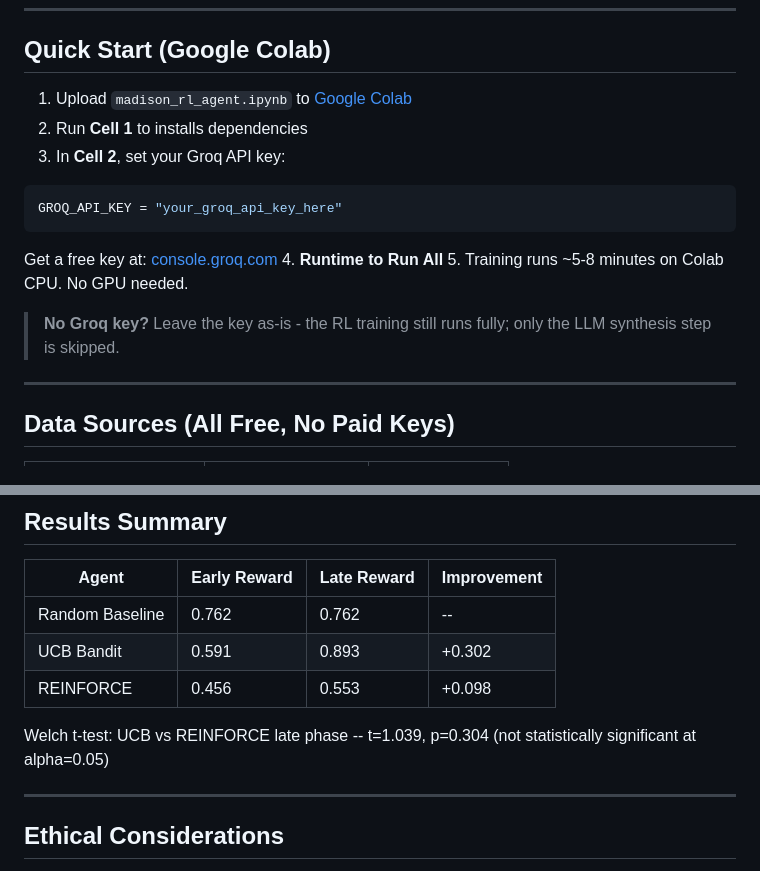
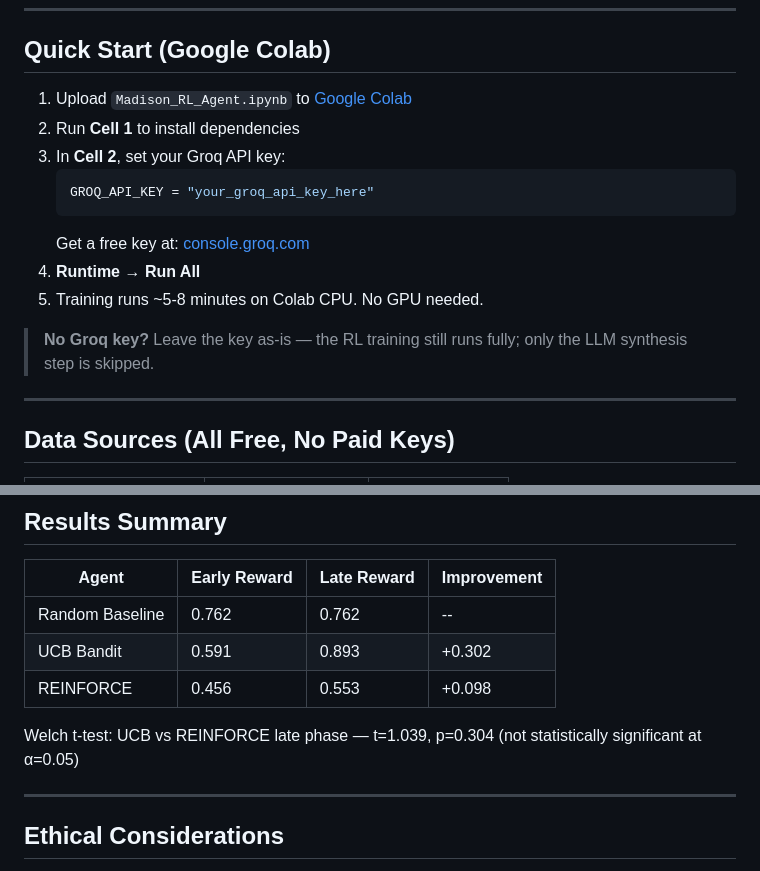
Before and after one commit to NMadhumitha-MSIS/Madison-RL-Agent, a Markdown page: README.md, 2 parts joined by grey strips. GitHub-like rendering.

````diff
--- a/README.md
+++ b/README.md
@@ -23,17 +23,17 @@ This project integrates reinforcement learning into the **Madison Intelligence A
 
 ## Quick Start (Google Colab)
 
-1. Upload `madison_rl_agent.ipynb` to [Google Colab](https://colab.research.google.com)
-2. Run **Cell 1** to installs dependencies
+1. Upload `Madison_RL_Agent.ipynb` to [Google Colab](https://colab.research.google.com)
+2. Run **Cell 1** to install dependencies
 3. In **Cell 2**, set your Groq API key:
- ```python
- GROQ_API_KEY = "your_groq_api_key_here"
- ```
- Get a free key at: [console.groq.com](https://console.groq.com)
-4. **Runtime to Run All**
+   ```python
+   GROQ_API_KEY = "your_groq_api_key_here"
+   ```
+   Get a free key at: [console.groq.com](https://console.groq.com)
+4. **Runtime → Run All**
 5. Training runs ~5-8 minutes on Colab CPU. No GPU needed.
 
-> **No Groq key?** Leave the key as-is - the RL training still runs fully; only the LLM synthesis step is skipped.
+> **No Groq key?** Leave the key as-is — the RL training still runs fully; only the LLM synthesis step is skipped.
 
 ---
 
@@ -117,7 +146,7 @@ All CPU-compatible. No GPU required.
 | UCB Bandit | 0.591 | 0.893 | +0.302 |
 | REINFORCE | 0.456 | 0.553 | +0.098 |
 
-Welch t-test: UCB vs REINFORCE late phase -- t=1.039, p=0.304 (not statistically significant at alpha=0.05)
+Welch t-test: UCB vs REINFORCE late phase — t=1.039, p=0.304 (not statistically significant at α=0.05)
 
 ---
 
````
Also changed, not shown: other parts of README.md (+41 -12 lines).
